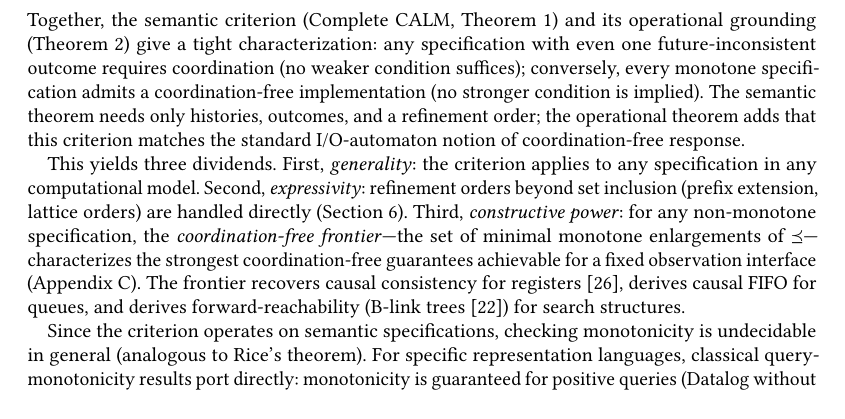
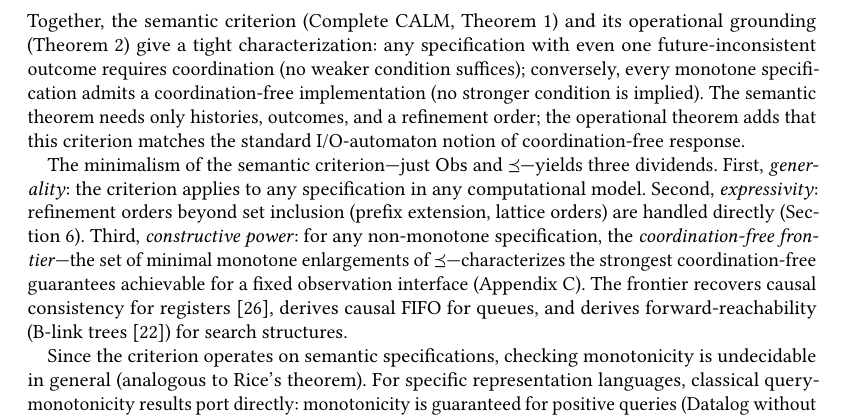
Before and after one commit to jhellerstein/coord-criterion, a LaTeX paper (main.tex): part of page 7 of 26, cut so that both start at the same text, the shorter picture padded with empty space. Compiled offline with pdfLaTeX.

Commit message:
Discussion: pivot to celebrating semantic minimalism before listing dividends

```diff
--- a/main.tex
+++ b/main.tex
@@ -741,7 +741,8 @@ The semantic theorem needs only histories, outcomes, and a refinement
 order; the operational theorem adds that this criterion matches the
 standard I/O-automaton notion of coordination-free response.
 
-This yields three dividends.
+The minimalism of the semantic criterion---just $\Obs$ and
+$\Ord$---yields three dividends.
 First, \emph{generality}: the criterion applies to any specification
 in any computational model.
 Second, \emph{expressivity}: refinement orders beyond set inclusion
```
